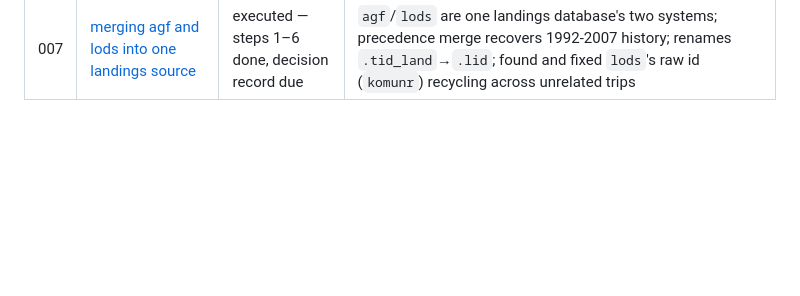
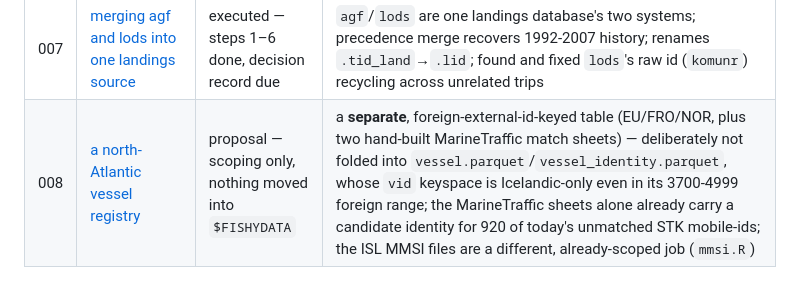
Before and after one commit to einarhjorleifsson/fishycode, a Markdown page: curate/plans/README.md, the part around the change. Drawn GitHub-style; blank space fills up the shorter version.

```diff
--- a/curate/plans/README.md
+++ b/curate/plans/README.md
@@ -33,3 +33,4 @@ that does not separate those is a wish.
 | 005 | [recover the dropped afli stations](005-recover-the-dropped-afli-stations.md) | **parked** — step 1 measured, nothing queued | recover 23,570 lost logbook stations on AIS corroboration rather than on an explanation that will never come; 98.3% of them place the vessel at sea against a 99.6% control |
 | 006 | [trip identity across systems, and splitting catch onto AIS pings](006-trip-identity-and-catch-to-ais-pings.md) | proposal — nothing built | `.tid` → `.tid_land` for landings (mirrors 028); names the three trip-identifier shapes (logbook/landings synthetic columns, AIS's composite `(vid,year,trip)`); flags a design disagreement between `grammar.qmd`'s `w1`/`w2` and plan 002's raw-`t1`..`t4`-plus-speed-filter approach to joining catch onto pings, and that no document specifies the actual catch-allocation formula |
 | 007 | [merging agf and lods into one landings source](007-landings-merge-agf-lods.md) | executed — steps 1–6 done, decision record due | `agf`/`lods` are one landings database's two systems; precedence merge recovers 1992-2007 history; renames `.tid_land`→`.lid`; found and fixed `lods`'s raw id (`komunr`) recycling across unrelated trips |
+| 008 | [a north-Atlantic vessel registry](008-north-atlantic-vessel-registry.md) | proposal — scoping only, nothing moved into `$FISHYDATA` | a **separate**, foreign-external-id-keyed table (EU/FRO/NOR, plus two hand-built MarineTraffic match sheets) — deliberately not folded into `vessel.parquet`/`vessel_identity.parquet`, whose `vid` keyspace is Icelandic-only even in its 3700-4999 foreign range; the MarineTraffic sheets alone already carry a candidate identity for 920 of today's unmatched STK mobile-ids; the ISL MMSI files are a different, already-scoped job (`mmsi.R`) |
```
Also changed, not shown: curate/plans/008-north-atlantic-vessel-registry.md (added, +205 -0 lines).
